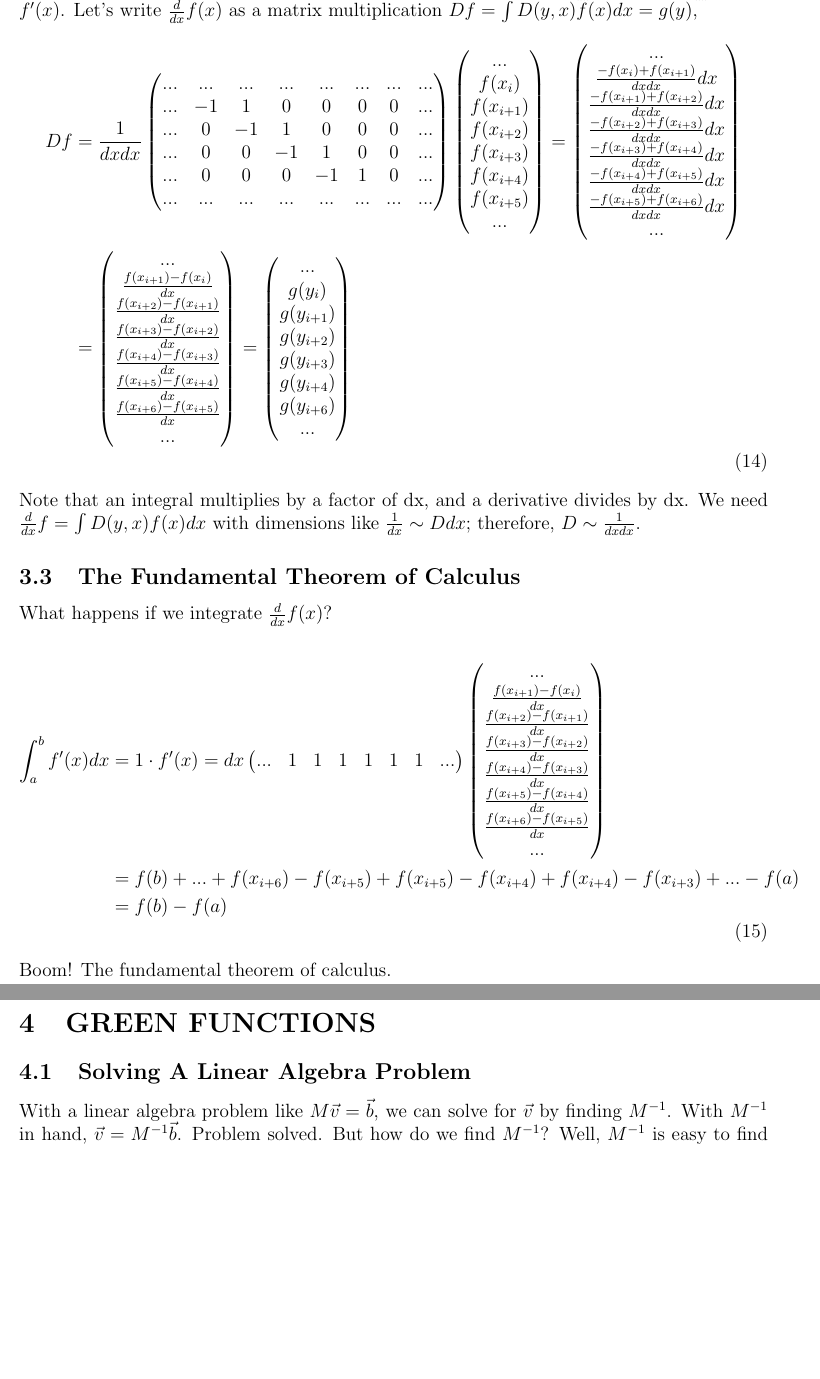
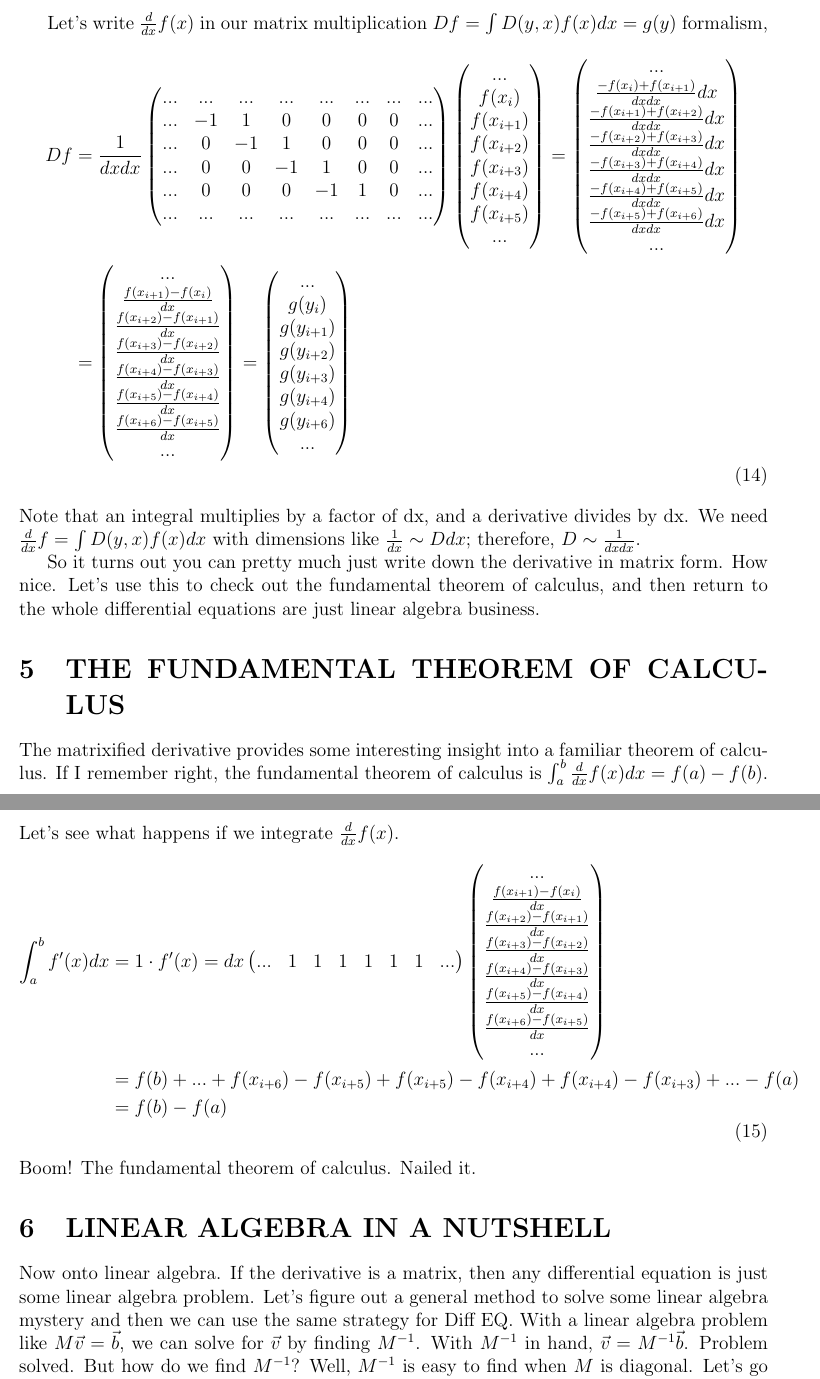
Before and after one commit to acarnes/documents, a LaTeX document (functions_as_vectors/functions_as_vectors.tex): two parts of pages 6 and 7 of 8 before the commit and two parts of pages 7 and 8 of 9 after it, joined at a grey line, cut so that both start at the same text, the shorter picture padded with empty space. The pictures show the PDF file functions_as_vectors/functions_as_vectors.pdf that the author committed with the source.

Commit message:
Updated functions as vectors note.

```diff
--- a/functions_as_vectors/functions_as_vectors.tex
+++ b/functions_as_vectors/functions_as_vectors.tex
@@ -155,5 +160,5 @@ v_2 \\
 v_1cos\theta  + v_2sin\theta \\
 -v_1sin\theta + v_2cos\theta \\
 \end{pmatrix}
-= \vec{v'}
+= \vec{v'}.
 \end{equation}
@@ -163,5 +168,6 @@ We can use the dot product form to extend this to functions, $g(x) = K(x) \cdot
 \begin{equation}
-\begin{pmatrix}
+\begin{split}
+&\begin{pmatrix}
 K(y_1,x_1) & K(y_1, x_2) & ... & K(y_1, x_N) \\
 K(y_2,x_1) & K(y_2, x_2) & ... & K(y_2, x_N) \\
 ... & ... & ... & ... \\
@@ -190,5 +197,5 @@ g(y_N) \\
 \end{equation}
 An example is the Fourier transform,
 \begin{equation}
-F(k,x)f(x) = \frac{1}{2\pi}\int e^{-ikx}f(x)dx = g(k).
+F(k,x)f(x) = \frac{1}{2\pi}\int e^{-ikx}f(x)dx = g(k),
 \end{equation}
@@ -195,3 +203,2 @@ F(k,x)f(x) = \frac{1}{2\pi}\int e^{-ikx}f(x)dx = g(k).
 
 %%%%%%%%%%%%%%%%%%%% DERIVATIVE %%%%%%%%%%%%%%%%%%%%%%%%%%%%%%%%
-\subsection{The Derivative As A Matrix}
@@ -199,3 +208,4 @@ The derivative also transforms a function into a different function, $\frac{d}{d
+Let's write $\frac{d}{dx}f(x)$ in our matrix multiplication $Df = \int D(y,x)f(x)dx = g(y)$ formalism,
 \begin{equation}
 \begin{split}
 Df &= \frac{1}{dxdx}
@@ -254,11 +264,12 @@ g(y_{i+6}) \\
 \end{equation}
 Note that an integral multiplies by a factor of dx, and a derivative divides by dx. We need $\frac{d}{dx}f = \int D(y,x)f(x)dx$ with dimensions like $\frac{1}{dx} \sim D dx$; therefore, $D \sim \frac{1}{dxdx}$.
 
+So it turns out you can pretty much just write down the derivative in matrix form. How nice. Let's use this to check out the fundamental theorem of calculus, and then return to the whole differential equations are just linear algebra business.
+
 %%%%%%%%%%%%%%%%%%%% THE FUNDAMENTAL THEOREM OF CALCULUS %%%%%%%%%%%%%%%%%%%%%%%%%%%%%%%%
-\subsection{The Fundamental Theorem of Calculus}
+\section{THE FUNDAMENTAL THEOREM OF CALCULUS}
 
-What happens if we integrate $\frac{d}{dx}f(x)$?
-
+The matrixified derivative provides some interesting insight into a familiar theorem of calculus. If I remember right, the fundamental theorem of calculus is $\int_a^b \frac{d}{dx}f(x)dx = f(a) - f(b)$. Let's see what happens if we integrate $\frac{d}{dx}f(x)$.
 \begin{equation}
 \begin{split}
 \int_a^b f'(x)dx &= 1 \cdot f'(x) =
@@ -280,13 +291,10 @@ dx
 &= f(b) - f(a)
 \end{split}
 \end{equation}
-Boom! The fundamental theorem of calculus.
+Boom! The fundamental theorem of calculus. Nailed it.
 
-%%%%%%%%%%%%%%%%%%%% GREEN FUNCTIONS %%%%%%%%%%%%%%%%%%%%%%%%%%%%%%%%
-\section{GREEN FUNCTIONS}
-\subsection{Solving A Linear Algebra Problem}
-With a linear algebra problem like $M\vec{v} = \vec{b}$, we can solve for $\vec{v}$ by finding $M^{-1}$. With $M^{-1}$ in hand, $\vec{v} = M^{-1}\vec{b}$. Problem solved. But how do we find $M^{-1}$? Well, $M^{-1}$ is easy to find when $M$ is diagonal. Let's go to the bar basis where M is diagonal.
-
+\section{LINEAR ALGEBRA IN A NUTSHELL}
+Now onto linear algebra. If the derivative is a matrix, then any differential equation is just some linear algebra problem. Let's figure out a general method to solve some linear algebra mystery and then we can use the same strategy for Diff EQ. With a linear algebra problem like $M\vec{v} = \vec{b}$, we can solve for $\vec{v}$ by finding $M^{-1}$. With $M^{-1}$ in hand, $\vec{v} = M^{-1}\vec{b}$. Problem solved. But how do we find $M^{-1}$? Well, $M^{-1}$ is easy to find when $M$ is diagonal. Let's go to the bar basis where M is diagonal.
 \begin{equation}
 \label{minv}
 \begin{split}
```
Also changed, not shown: functions_as_vectors/functions_as_vectors.pdf, functions_as_vectors/functions_as_vectors.tex (44 more changed lines).
